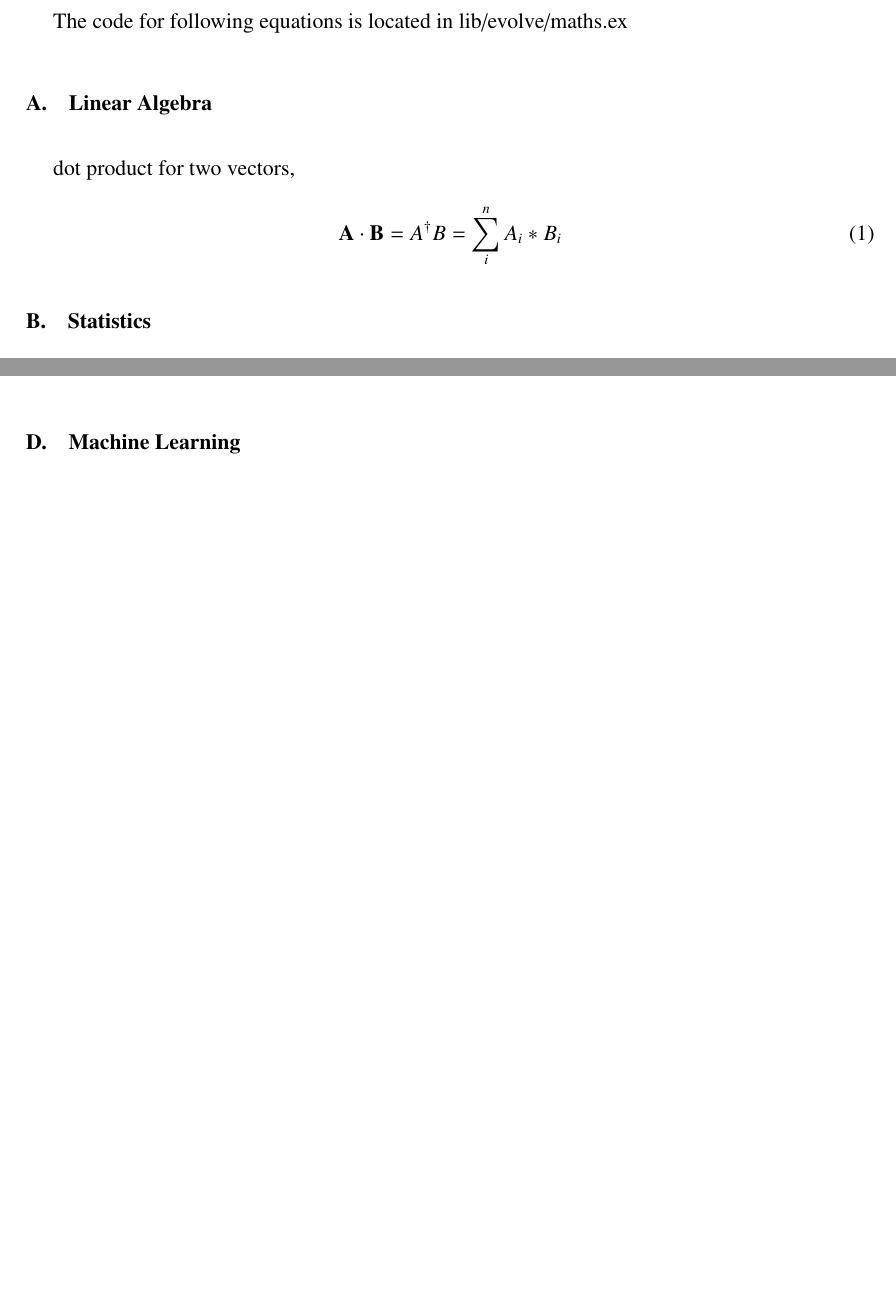
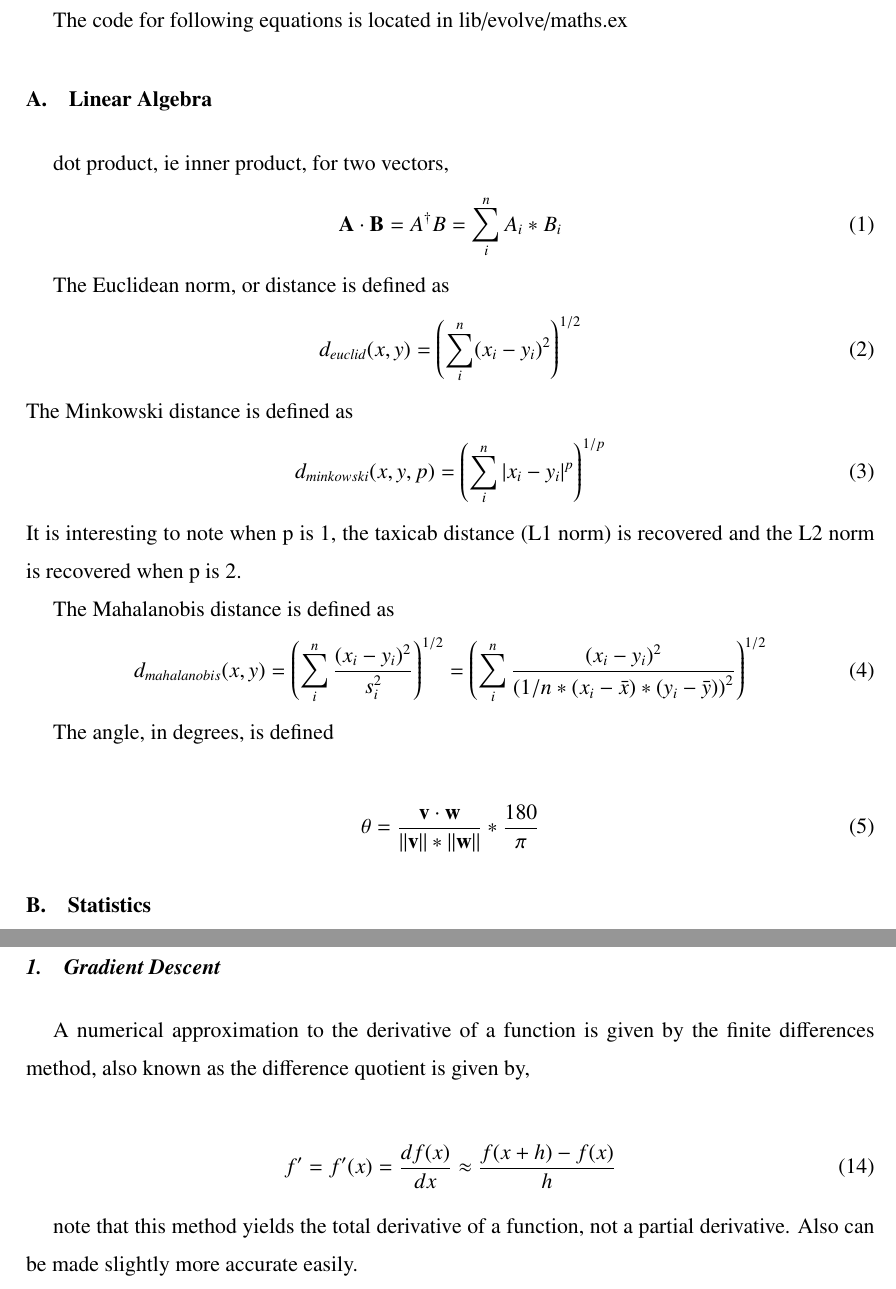
Before and after one commit to matthewmacleod/evolvr, a LaTeX paper (doc/evolve_equations.tex): two parts of pages 2 and 3 of 3 before the commit and two parts of pages 2 and 4 of 4 after it, joined at a grey line, cut so that both start at the same text, the shorter picture padded with empty space. Compiled offline with pdfLaTeX.

Commit message:
add some distance metrics

```diff
--- a/doc/evolve_equations.tex
+++ b/doc/evolve_equations.tex
@@ -35,9 +35,31 @@
 The code for following equations is located in lib/evolve/maths.ex
 
 \subsection{Linear Algebra}
-dot product for two vectors,
+dot product, ie inner product, for two vectors,
 \begin{align}
 \mathbf{A} \cdot \mathbf{B} = A^\dag B = \sum_i^n A_i * B_i
+\end{align}
+
+The Euclidean norm, or distance is defined as
+\begin{align}
+d_{euclid} (x,y) = \left( \sum_i^n (x_i - y_i)^2 \right)^{1/2}
+\end{align}
+The Minkowski distance is defined as
+\begin{align}
+d_{minkowski} (x,y,p) = \left( \sum_i^n |x_i - y_i|^{p} \right)^{1/p}
+\end{align}
+It is interesting to note when p is 1, the taxicab distance (L1 norm) is recovered and
+the L2 norm is recovered when p is 2.
+
+The Mahalanobis distance is defined as
+\begin{align}
+d_{mahalanobis} (x,y) = \left( \sum_i^n \frac{(x_i - y_i)^2}{s^2_i} \right)^{1/2} = \left( \sum_i^n \frac{(x_i - y_i)^2}{ \left(1/n *(x_i - \bar{x})*(y_i-\bar{y})\right)^2} \right)^{1/2}
+\end{align}
+
+The angle, in degrees, is defined
+
+\begin{align}
+\theta = \frac{\mathbf{v} \cdot \mathbf{w}}{||\mathbf{v}||*||\mathbf{w}||} * \frac{180}{\pi}
 \end{align}
 
 \subsection{Statistics}
@@ -80,10 +112,25 @@ Note, especially for easy testing, positive integers should follow
 \end{align}
 
 
+\subsection{Machine Learning}
+
+
+\subsubsection{Gradient Descent}
+A numerical approximation to the derivative of a function is given by the finite differences method,
+also known as the difference quotient is given by,
+
+\begin{align}
+f' = f'(x) = \frac{df(x)}{dx} \approx \frac{f(x+h) -f(x)}{h}
+\end{align}
+
+note that this method yields the total derivative of a function, not a partial derivative.
+Also can be made slightly more accurate easily.
 
 
 
-\subsection{Machine Learning}
+
+
+
 
 
 \end{document}
```
Also changed, not shown: Readme.md, doc/evolve_equations.tex (14 more changed lines), 2 other files.
